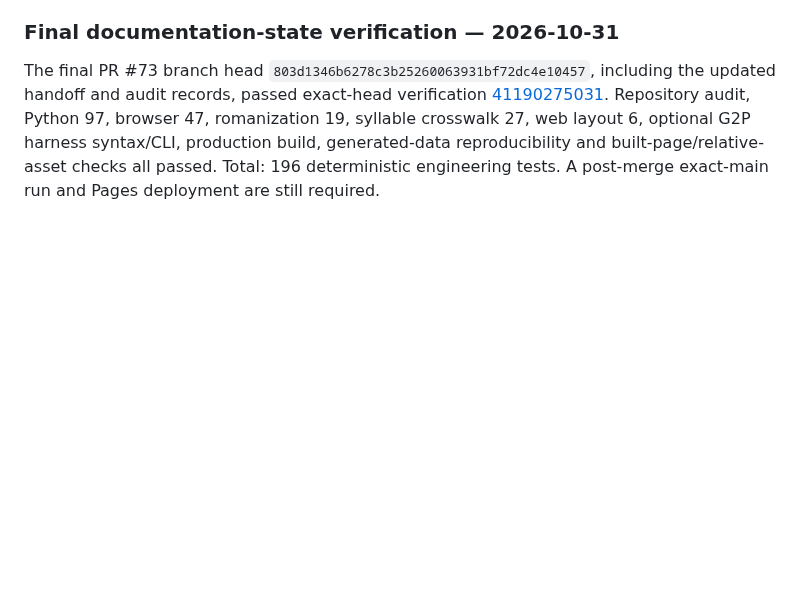
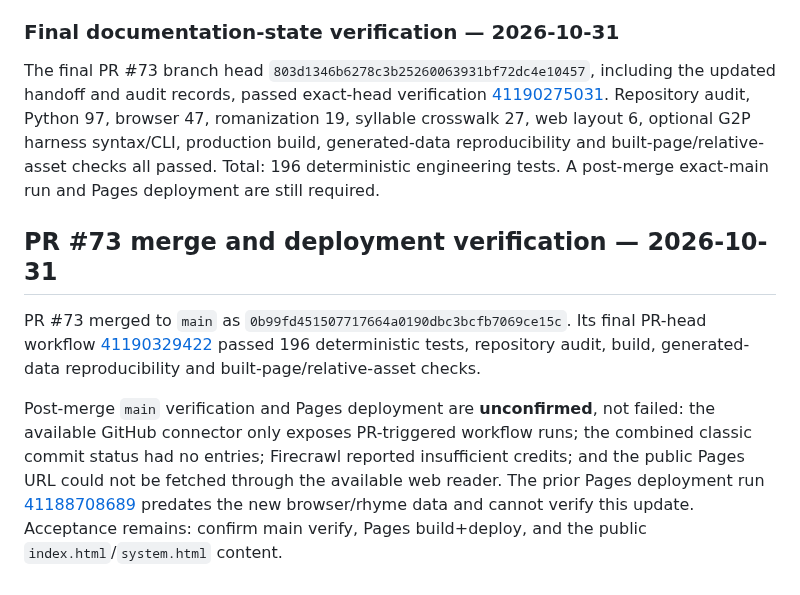
Before and after one commit to ClippyFirst/Lao-Ukrainian-Phonetic-System, a Markdown page: docs/final-audit.md, the part around the change. Rendered like a GitHub page; blank space fills up the shorter version.

Commit message:
docs(audit): record post-merge evidence limitation

```diff
--- a/docs/final-audit.md
+++ b/docs/final-audit.md
@@ -159,3 +159,9 @@ The same shared 37-case tone fixture is consumed by Python and browser tests. It
 ### Final documentation-state verification — 2026-10-31
 
 The final PR #73 branch head `803d1346b6278c3b25260063931bf72dc4e10457`, including the updated handoff and audit records, passed exact-head verification [41190275031](https://github.com/ClippyFirst/Lao-Ukrainian-Phonetic-System/actions/runs/41190275031). Repository audit, Python 97, browser 47, romanization 19, syllable crosswalk 27, web layout 6, optional G2P harness syntax/CLI, production build, generated-data reproducibility and built-page/relative-asset checks all passed. Total: 196 deterministic engineering tests. A post-merge exact-main run and Pages deployment are still required.
+
+## PR #73 merge and deployment verification — 2026-10-31
+
+PR #73 merged to `main` as `0b99fd451507717664a0190dbc3bcfb7069ce15c`. Its final PR-head workflow [41190329422](https://github.com/ClippyFirst/Lao-Ukrainian-Phonetic-System/actions/runs/41190329422) passed 196 deterministic tests, repository audit, build, generated-data reproducibility and built-page/relative-asset checks.
+
+Post-merge `main` verification and Pages deployment are **unconfirmed**, not failed: the available GitHub connector only exposes PR-triggered workflow runs; the combined classic commit status had no entries; Firecrawl reported insufficient credits; and the public Pages URL could not be fetched through the available web reader. The prior Pages deployment run [41188708689](https://github.com/ClippyFirst/Lao-Ukrainian-Phonetic-System/actions/runs/41188708689) predates the new browser/rhyme data and cannot verify this update. Acceptance remains: confirm main verify, Pages build+deploy, and the public `index.html`/`system.html` content.
```
